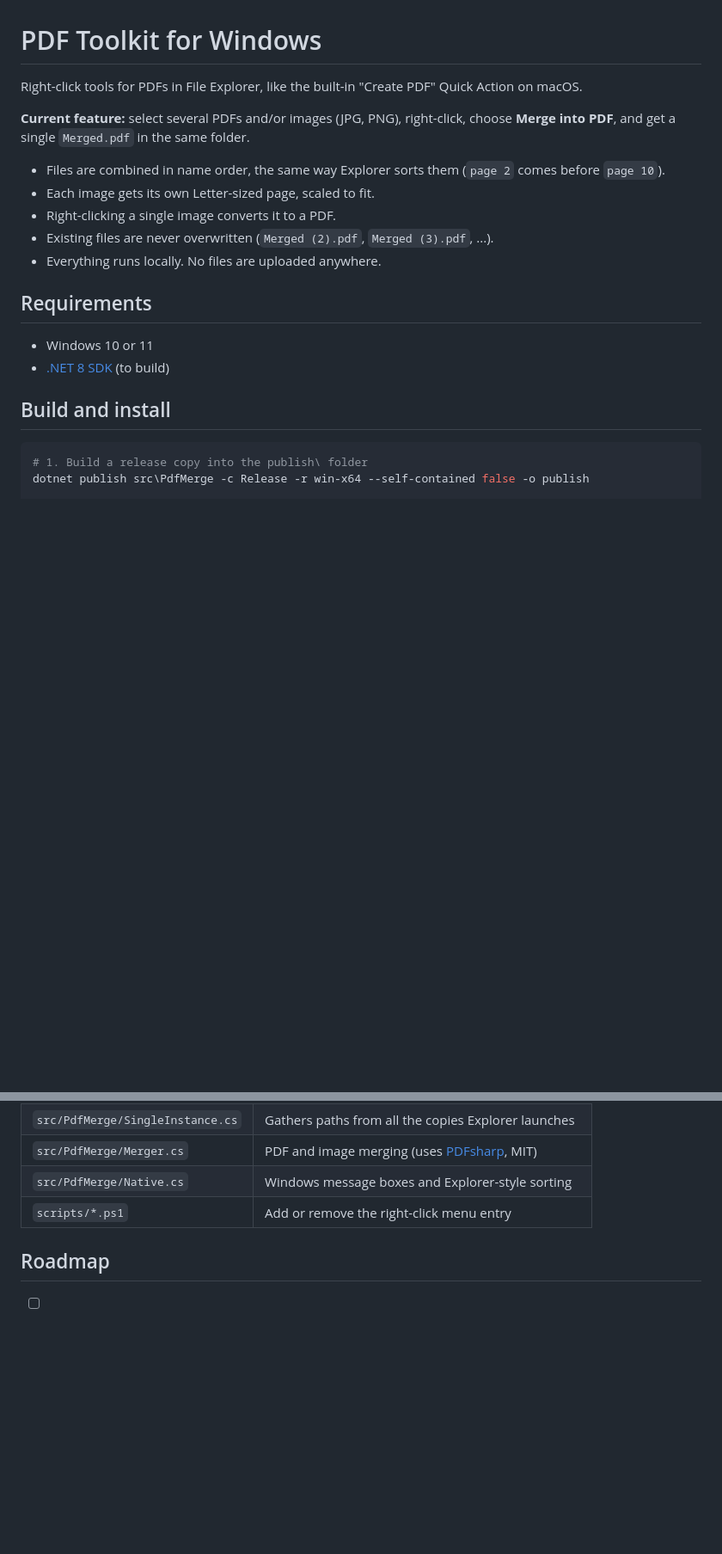
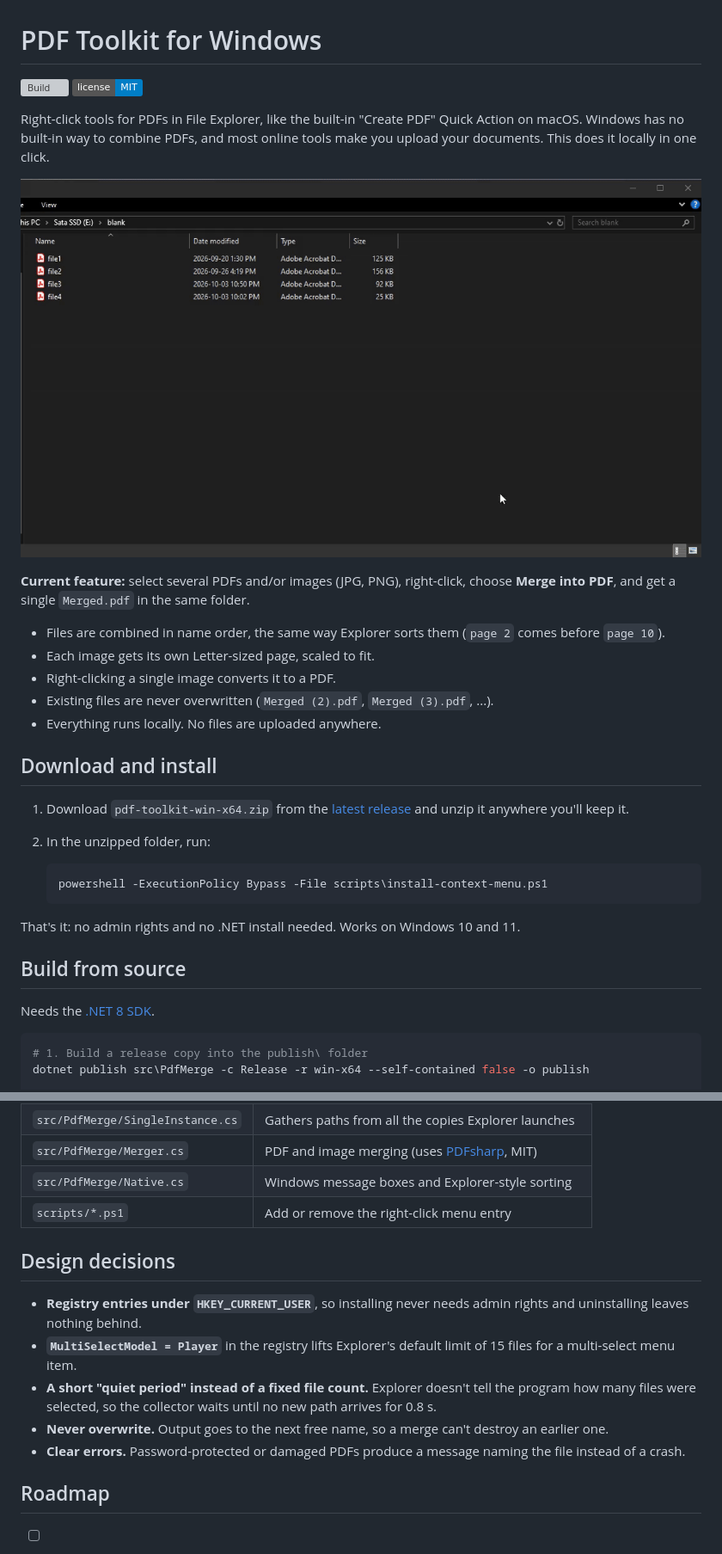
Before and after one commit to RohanPlimbachia/pdf-toolkit, a Markdown page: README.md, 2 parts joined by grey strips. Shown at 86% size. GitHub-like rendering; pictures changed too: docs/demo.gif (added); badges without logos; blank space fills up the shorter version; grey boxes are pictures that could not be loaded.

Commit message:
Clean up + demo

````diff
--- a/README.md
+++ b/README.md
@@ -1,6 +1,11 @@
 # PDF Toolkit for Windows
 
-Right-click tools for PDFs in File Explorer, like the built-in "Create PDF" Quick Action on macOS.
+[![Build](https://github.com/RohanPlimbachia/pdf-toolkit/actions/workflows/build.yml/badge.svg)](https://github.com/RohanPlimbachia/pdf-toolkit/actions/workflows/build.yml)
+[![License: MIT](https://img.shields.io/badge/license-MIT-blue.svg)](LICENSE)
+
+Right-click tools for PDFs in File Explorer, like the built-in "Create PDF" Quick Action on macOS. Windows has no built-in way to combine PDFs, and most online tools make you upload your documents. This does it locally in one click.
+
+![Selecting files, right-clicking, and getting Merged.pdf](docs/demo.gif)
 
 **Current feature:** select several PDFs and/or images (JPG, PNG), right-click, choose **Merge into PDF**, and get a single `Merged.pdf` in the same folder.
 
@@ -10,12 +15,20 @@ Right-click tools for PDFs in File Explorer, like the built-in "Create PDF" Quic
 - Existing files are never overwritten (`Merged (2).pdf`, `Merged (3).pdf`, ...).
 - Everything runs locally. No files are uploaded anywhere.
 
-## Requirements
+## Download and install
 
-- Windows 10 or 11
-- [.NET 8 SDK](https://dotnet.microsoft.com/download/dotnet/8.0) (to build)
+1. Download `pdf-toolkit-win-x64.zip` from the [latest release](https://github.com/RohanPlimbachia/pdf-toolkit/releases/latest) and unzip it anywhere you'll keep it.
+2. In the unzipped folder, run:
 
-## Build and install
+   ```powershell
+   powershell -ExecutionPolicy Bypass -File scripts\install-context-menu.ps1
+   ```
+
+That's it: no admin rights and no .NET install needed. Works on Windows 10 and 11.
+
+## Build from source
+
+Needs the [.NET 8 SDK](https://dotnet.microsoft.com/download/dotnet/8.0).
 
 ```powershell
 # 1. Build a release copy into the publish\ folder
@@ -43,6 +56,14 @@ Explorer starts **one copy of the program per selected file**. The first copy gr
 | `src/PdfMerge/Native.cs` | Windows message boxes and Explorer-style sorting |
 | `scripts/*.ps1` | Add or remove the right-click menu entry |
 
+## Design decisions
+
+- **Registry entries under `HKEY_CURRENT_USER`**, so installing never needs admin rights and uninstalling leaves nothing behind.
+- **`MultiSelectModel = Player`** in the registry lifts Explorer's default limit of 15 files for a multi-select menu item.
+- **A short "quiet period" instead of a fixed file count.** Explorer doesn't tell the program how many files were selected, so the collector waits until no new path arrives for 0.8 s.
+- **Never overwrite.** Output goes to the next free name, so a merge can't destroy an earlier one.
+- **Clear errors.** Password-protected or damaged PDFs produce a message naming the file instead of a crash.
+
 ## Roadmap
 
 - [ ] Split a PDF into single pages
````
Also changed, not shown: 2 other files.
